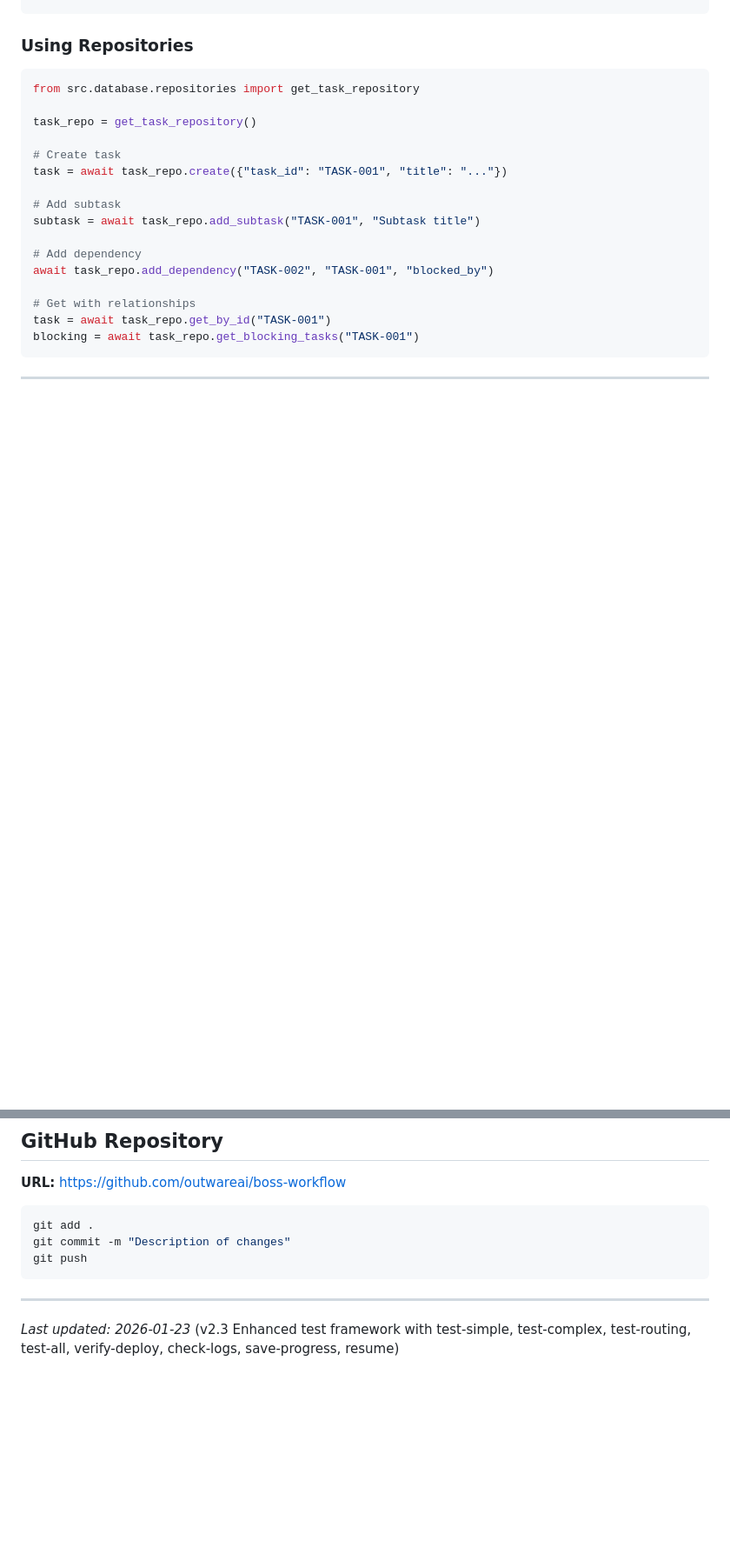
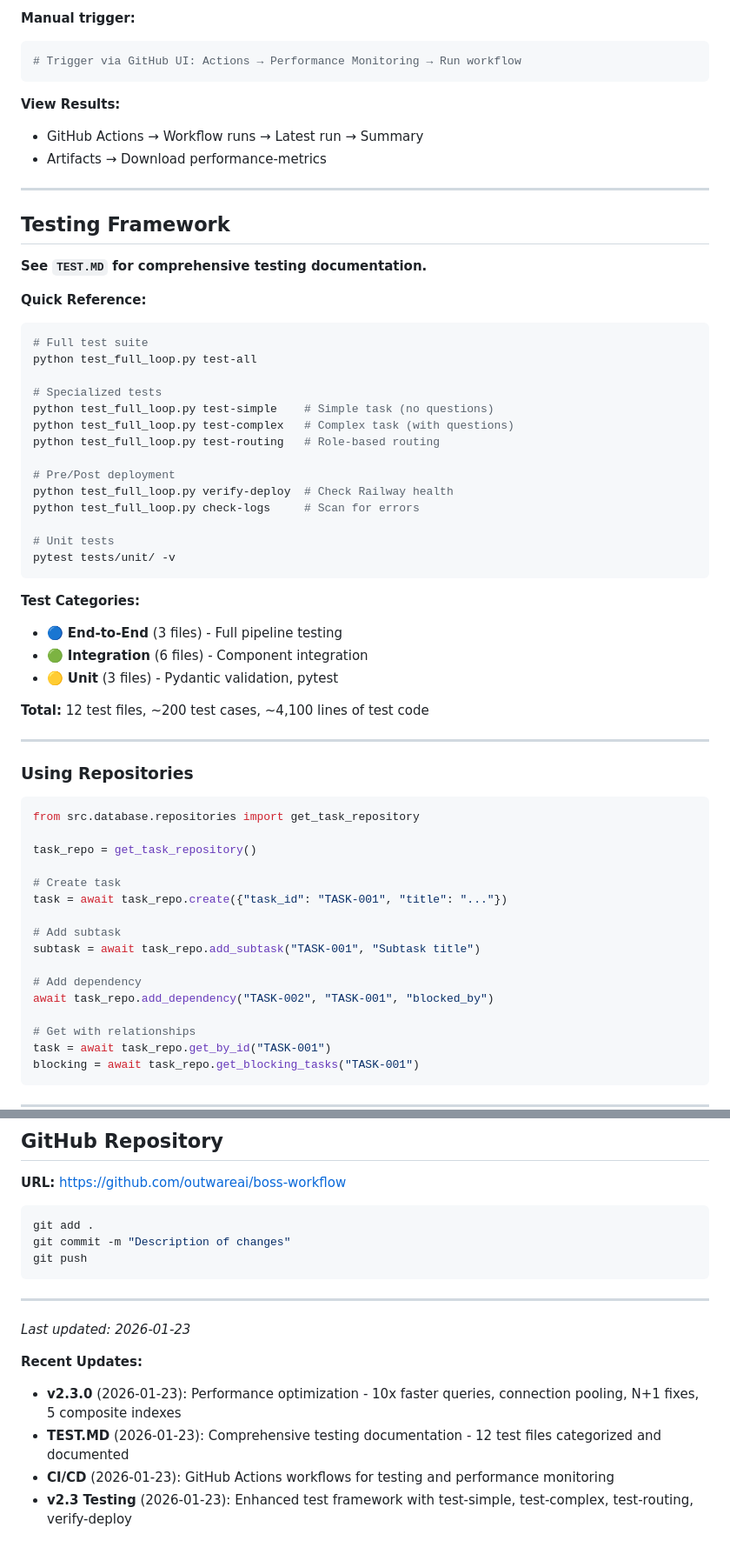
Before and after one commit to outwareai/boss-workflow, a Markdown page: CLAUDE.md, 2 parts joined by grey strips. Shown at 87% size. GitHub-like rendering; blank space fills up the shorter version.

````diff
--- a/CLAUDE.md
+++ b/CLAUDE.md
@@ -276,3 +361,44 @@ GET  /api/db/stats                    # Database statistics
+**Manual trigger:**
+```bash
+# Trigger via GitHub UI: Actions → Performance Monitoring → Run workflow
+```
+
+**View Results:**
+- GitHub Actions → Workflow runs → Latest run → Summary
+- Artifacts → Download performance-metrics
+
+---
+
+## Testing Framework
+
+**See `TEST.MD` for comprehensive testing documentation.**
+
+**Quick Reference:**
+```bash
+# Full test suite
+python test_full_loop.py test-all
+
+# Specialized tests
+python test_full_loop.py test-simple    # Simple task (no questions)
+python test_full_loop.py test-complex   # Complex task (with questions)
+python test_full_loop.py test-routing   # Role-based routing
+
+# Pre/Post deployment
+python test_full_loop.py verify-deploy  # Check Railway health
+python test_full_loop.py check-logs     # Scan for errors
+
+# Unit tests
+pytest tests/unit/ -v
+```
+
+**Test Categories:**
+- 🔵 **End-to-End** (3 files) - Full pipeline testing
+- 🟢 **Integration** (6 files) - Component integration
+- 🟡 **Unit** (3 files) - Pydantic validation, pytest
+
+**Total:** 12 test files, ~200 test cases, ~4,100 lines of test code
+
+---
 
 ### Using Repositories
 ```python
@@ -434,4 +560,10 @@ git push
 
 ---
 
-*Last updated: 2026-01-23* (v2.3 Enhanced test framework with test-simple, test-complex, test-routing, test-all, verify-deploy, check-logs, save-progress, resume)
+*Last updated: 2026-01-23*
+
+**Recent Updates:**
+- **v2.3.0** (2026-01-23): Performance optimization - 10x faster queries, connection pooling, N+1 fixes, 5 composite indexes
+- **TEST.MD** (2026-01-23): Comprehensive testing documentation - 12 test files categorized and documented
+- **CI/CD** (2026-01-23): GitHub Actions workflows for testing and performance monitoring
+- **v2.3 Testing** (2026-01-23): Enhanced test framework with test-simple, test-complex, test-routing, verify-deploy
````
Also changed, not shown: other parts of CLAUDE.md (+85 -0 lines).
